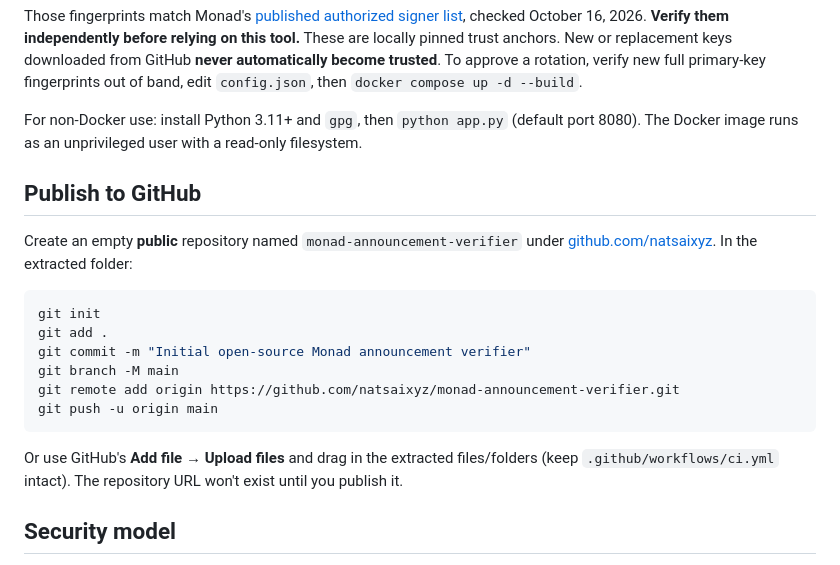
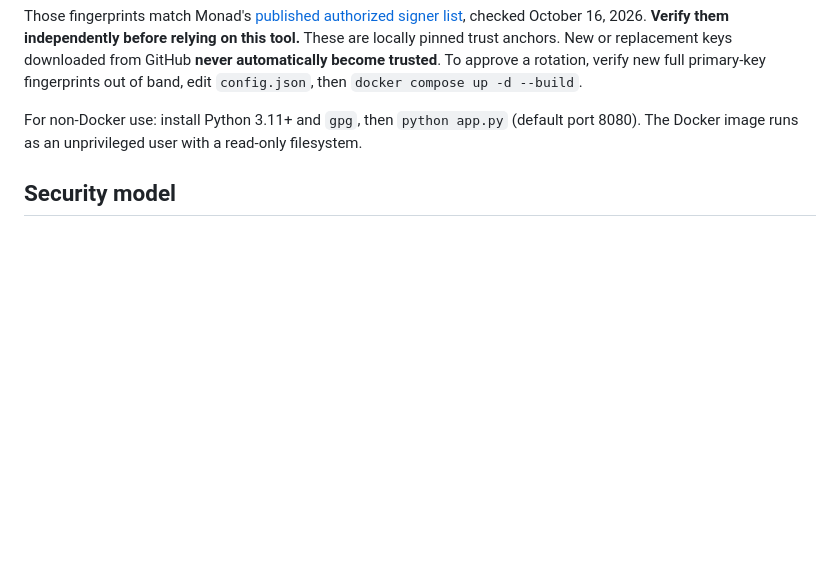
Before and after one commit to natsaixyz/monad-announcement-verifier, a Markdown page: README.md, the part around the change. GitHub-like rendering; blank space fills up the shorter version.

Commit message:
docs: remove obsolete GitHub publishing instructions

````diff
--- a/README.md
+++ b/README.md
@@ -37,21 +37,6 @@ Those fingerprints match Monad's [published authorized signer list](https://docs
 
 For non-Docker use: install Python 3.11+ and `gpg`, then `python app.py` (default port 8080). The Docker image runs as an unprivileged user with a read-only filesystem.
 
-## Publish to GitHub
-
-Create an empty **public** repository named `monad-announcement-verifier` under [github.com/natsaixyz](https://github.com/natsaixyz). In the extracted folder:
-
-```bash
-git init
-git add .
-git commit -m "Initial open-source Monad announcement verifier"
-git branch -M main
-git remote add origin https://github.com/natsaixyz/monad-announcement-verifier.git
-git push -u origin main
-```
-
-Or use GitHub's **Add file → Upload files** and drag in the extracted files/folders (keep `.github/workflows/ci.yml` intact). The repository URL won't exist until you publish it.
-
 ## Security model
 
 - Only GitHub links to `monad-crypto/mf-nodeops-comms` (and `mf-N` numbers) are accepted; users cannot choose a remote fetch URL. The server downloads one bounded GitHub ZIP snapshot for each request.
````
